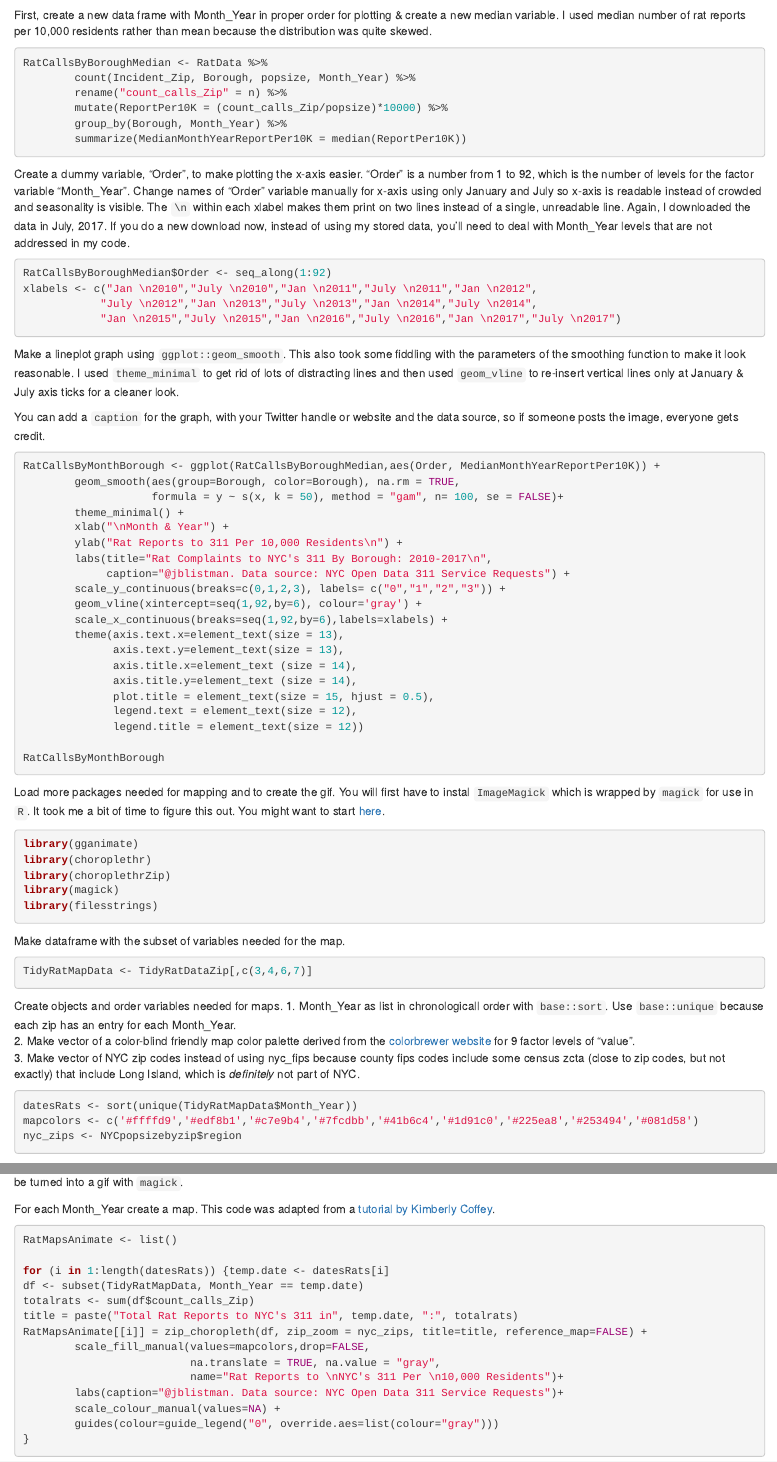
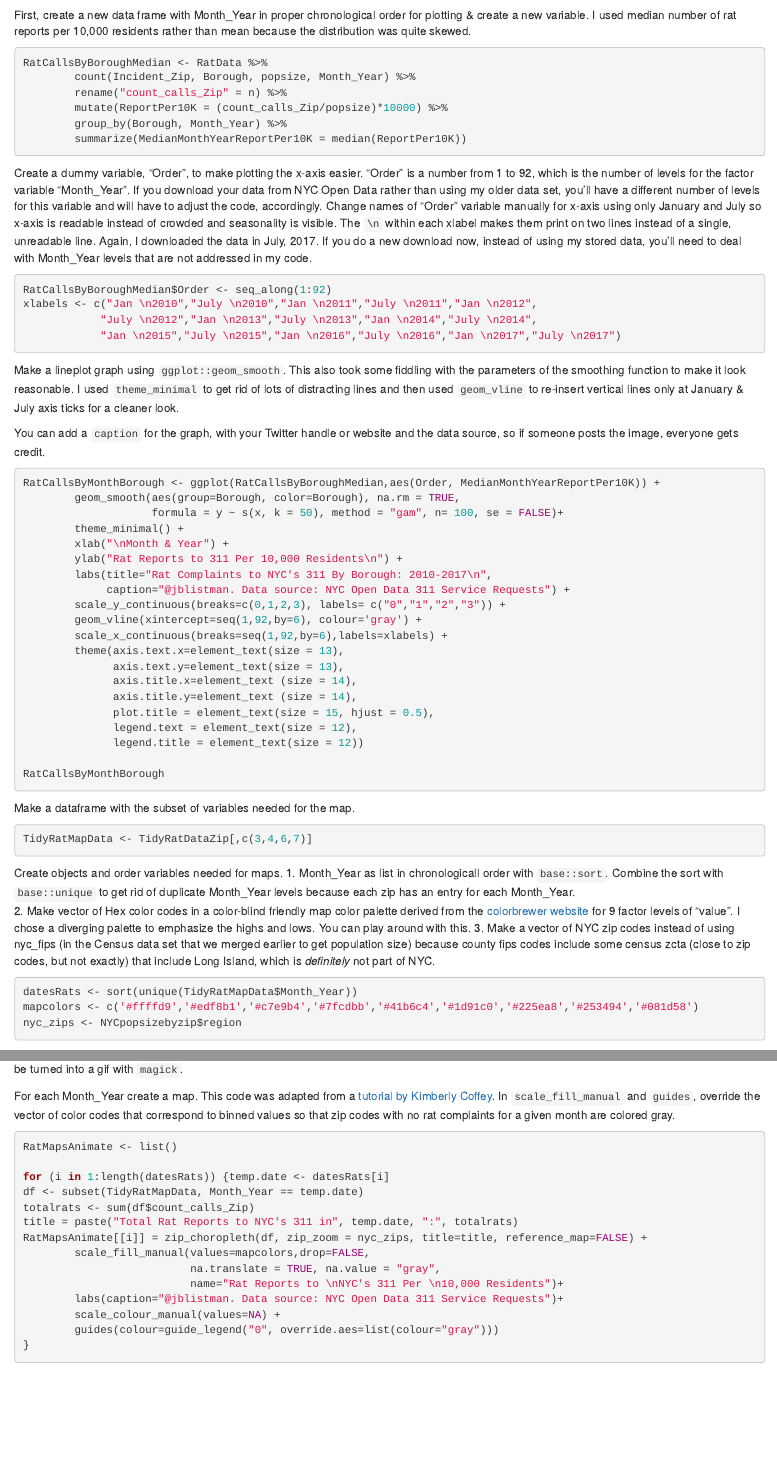
Before and after one commit to JListman/JListman.github.io, an R Markdown document (content/blog/2018-03-23-make-an-animated-map-of-rat-sightings-from-nyc311-data.Rmd): the page in a window 1100 px wide, from 2330 px down before the commit and from 2460 px down after it, so that both start at the same text, and a second part further down, joined at a grey line. Rendered offline with R 4.5, knitr and Pandoc, with nearby package versions.

Commit message:
update NYC311 blog

````diff
--- a/content/blog/2018-03-23-make-an-animated-map-of-rat-sightings-from-nyc311-data.Rmd
+++ b/content/blog/2018-03-23-make-an-animated-map-of-rat-sightings-from-nyc311-data.Rmd
@@ -137,7 +144,7 @@ Make a smoothed line plot of median call density per Month_Year across all zips
 
 ![](img/RatCalls.jpg)
 
-First, create a new data frame with Month_Year in proper order for plotting & create a new median variable. I used median number of rat reports per 10,000 residents rather than mean because the distribution was quite skewed.
+First, create a new data frame with Month_Year in proper chronological order for plotting & create a new variable. I used median number of rat reports per 10,000 residents rather than mean because the distribution was quite skewed.
 
 ```{r, make_lineplot_data, eval = FALSE}
 RatCallsByBoroughMedian <- RatData %>%
@@ -148,7 +155,7 @@ RatCallsByBoroughMedian <- RatData %>%
         summarize(MedianMonthYearReportPer10K = median(ReportPer10K))
 ```
 
-Create a dummy variable, "Order", to make plotting the x-axis easier. "Order" is a number from 1 to 92, which is the number of levels for the factor variable "Month_Year".
+Create a dummy variable, "Order", to make plotting the x-axis easier. "Order" is a number from 1 to 92, which is the number of levels for the factor variable "Month_Year". If you download your data from NYC Open Data rather than using my older data set, you'll have a different number of levels for this variable and will have to adjust the code, accordingly.
 Change names of "Order" variable manually for x-axis using only January and July so x-axis is readable instead of crowded and seasonality is visible. The `\n` within each xlabel makes them print on two lines instead of a single, unreadable line.
 Again, I downloaded the data in July, 2017. If you do a new download now, instead of using my stored data, you'll need to deal with Month_Year levels that are not addressed in my code.
 ```{r, make_lineplot_dummy_varibles, eval = FALSE}
@@ -184,25 +191,16 @@ RatCallsByMonthBorough <- ggplot(RatCallsByBoroughMedian,aes(Order, MedianMonthY
 RatCallsByMonthBorough
 ```
 
-Load more packages needed for mapping and to create the gif. You will first have to instal `ImageMagick` which is wrapped by `magick` for use in `R`. It took me a bit of time to figure this out. You might want to start [here](https://cran.r-project.org/web/packages/magick/vignettes/intro.html).
-```{r, packages2, results="hide", eval = FALSE}
-library(gganimate)
-library(choroplethr)
-library(choroplethrZip)
-library(magick)
-library(filesstrings)
-```
-
-Make dataframe with the subset of variables needed for the map.
+Make a dataframe with the subset of variables needed for the map.
 ```{r, make_map_dataframe, eval = FALSE}
 TidyRatMapData <- TidyRatDataZip[,c(3,4,6,7)]
 
 ```
 
 Create objects and order variables needed for maps.
-1. Month_Year as list in chronologicall order with `base::sort`. Use `base::unique` because each zip has an entry for each Month_Year.
-2. Make vector of a color-blind friendly map color palette derived from the [colorbrewer website](http://colorbrewer2.org/#type=sequential&scheme=YlGnBu&n=9) for 9 factor levels of "value".
-3. Make vector of NYC zip codes instead of using nyc_fips because county fips codes include some census zcta (close to zip codes, but not exactly) that include Long Island, which is *definitely* not part of NYC.
+1. Month_Year as list in chronologicall order with `base::sort`. Combine the sort with `base::unique` to get rid of duplicate Month_Year levels because each zip has an entry for each Month_Year.
+2. Make vector of Hex color codes in a color-blind friendly map color palette derived from the [colorbrewer website](http://colorbrewer2.org/#type=sequential&scheme=YlGnBu&n=9) for 9 factor levels of "value". I chose a diverging palette to emphasize the highs and lows. You can play around with this.
+3. Make a vector of NYC zip codes instead of using nyc_fips (in the Census data set that we merged earlier to get population size) because county fips codes include some census zcta (close to zip codes, but not exactly) that include Long Island, which is *definitely* not part of NYC.
 ```{r, make_map_variables, eval = FALSE}
 datesRats <- sort(unique(TidyRatMapData$Month_Year))
 mapcolors <- c('#ffffd9','#edf8b1','#c7e9b4','#7fcdbb','#41b6c4','#1d91c0','#225ea8','#253494','#081d58')
@@ -214,6 +212,6 @@ Make maps using `zip_choropleth` which uses `ggplot2` to make map objects and th
 These pngs can be used as-is with `choroplethr_animate` which creates code along with the pngs to make a link to animated maps or they can be turned into a gif with `magick`.
 
-For each Month_Year create a map. This code was adapted from a [tutorial by Kimberly Coffey](http://www.kimberlycoffey.com/blog/2015/10/17/animated-choropleth-map-for-the-web).
+For each Month_Year create a map. This code was adapted from a [tutorial by Kimberly Coffey](http://www.kimberlycoffey.com/blog/2015/10/17/animated-choropleth-map-for-the-web). In `scale_fill_manual` and `guides`, override the vector of color codes that correspond to binned values so that zip codes with no rat complaints for a given month are colored gray.
 ```{r, make_map_pngs, results="hide", eval = FALSE}
 
 RatMapsAnimate <- list()
````
Also changed, not shown: content/blog/2018-03-23-make-an-animated-map-of-rat-sightings-from-nyc311-data.Rmd (23 more changed lines).
